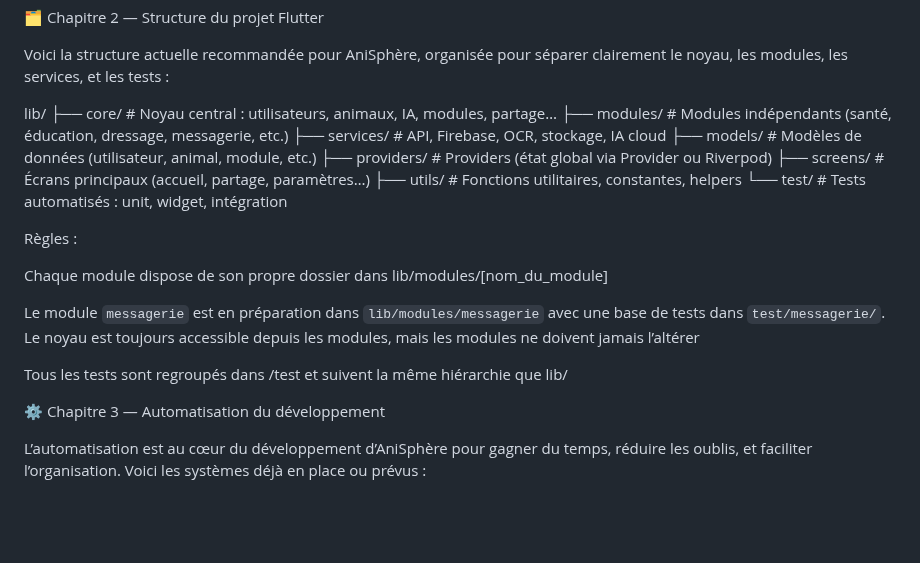
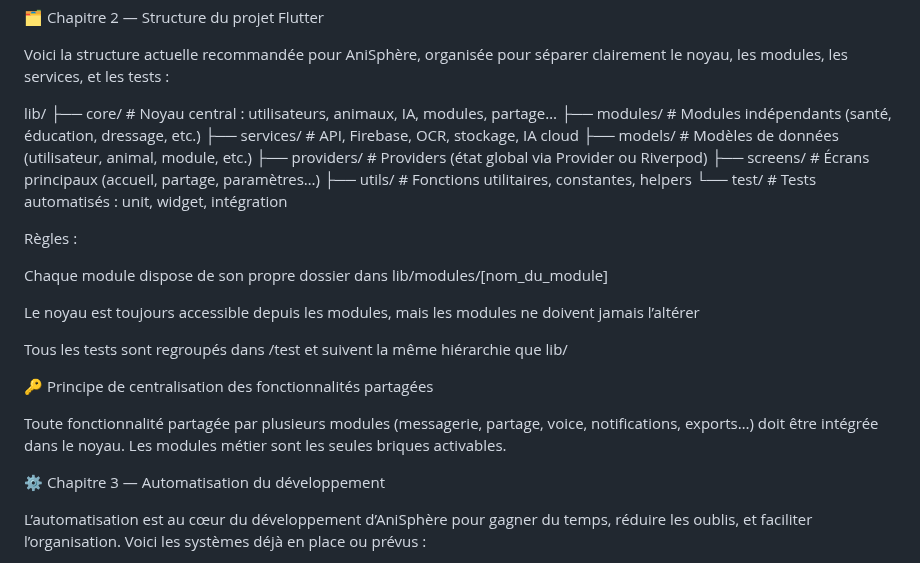
Before and after one commit to anisphere13/anisphere, a Markdown page: README_DEV.md, the part around the change. GitHub-like rendering; blank space fills up the shorter version.

Commit message:
docs: clarify core module policy

```diff
--- a/README_DEV.md
+++ b/README_DEV.md
@@ -26,17 +26,19 @@ pour éviter toute incompatibilité.
 
 Voici la structure actuelle recommandée pour AniSphère, organisée pour séparer clairement le noyau, les modules, les services, et les tests :
 
-lib/ ├── core/ # Noyau central : utilisateurs, animaux, IA, modules, partage… ├── modules/ # Modules indépendants (santé, éducation, dressage, messagerie, etc.) ├── services/ # API, Firebase, OCR, stockage, IA cloud ├── models/ # Modèles de données (utilisateur, animal, module, etc.) ├── providers/ # Providers (état global via Provider ou Riverpod) ├── screens/ # Écrans principaux (accueil, partage, paramètres…) ├── utils/ # Fonctions utilitaires, constantes, helpers └── test/ # Tests automatisés : unit, widget, intégration
+lib/ ├── core/ # Noyau central : utilisateurs, animaux, IA, modules, partage… ├── modules/ # Modules indépendants (santé, éducation, dressage, etc.) ├── services/ # API, Firebase, OCR, stockage, IA cloud ├── models/ # Modèles de données (utilisateur, animal, module, etc.) ├── providers/ # Providers (état global via Provider ou Riverpod) ├── screens/ # Écrans principaux (accueil, partage, paramètres…) ├── utils/ # Fonctions utilitaires, constantes, helpers └── test/ # Tests automatisés : unit, widget, intégration
 
 Règles :
 
 Chaque module dispose de son propre dossier dans lib/modules/[nom_du_module]
 
-Le module `messagerie` est en préparation dans `lib/modules/messagerie` avec une base de tests dans `test/messagerie/`.
 Le noyau est toujours accessible depuis les modules, mais les modules ne doivent jamais l’altérer
 
 Tous les tests sont regroupés dans /test et suivent la même hiérarchie que lib/
 
+🔑 Principe de centralisation des fonctionnalités partagées
+
+Toute fonctionnalité partagée par plusieurs modules (messagerie, partage, voice, notifications, exports…) doit être intégrée dans le noyau. Les modules métier sont les seules briques activables.
 
 ⚙️ Chapitre 3 — Automatisation du développement
 
```
